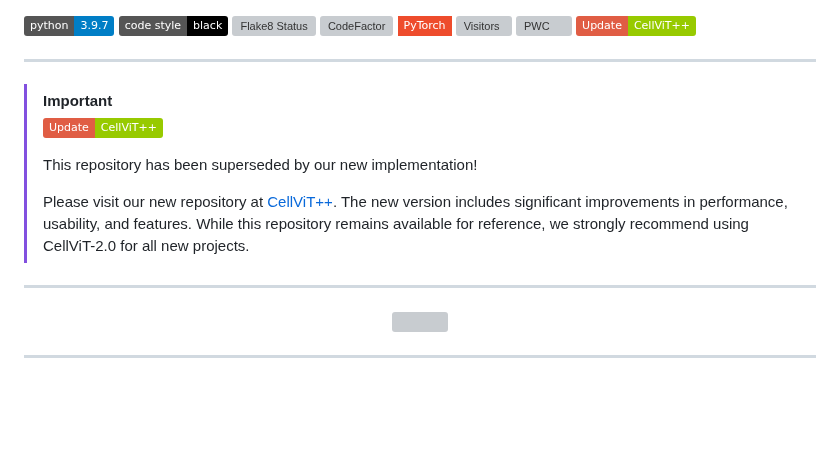
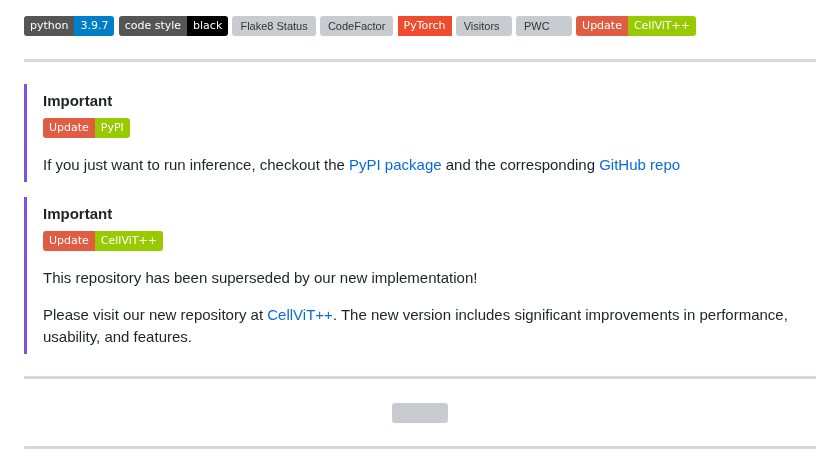
Before and after one commit to TIO-IKIM/CellViT, a Markdown page: README.md, the part around the change. Rendered like a GitHub page; badges without logos; blank space fills up the shorter version; grey boxes are pictures that could not be loaded.

```diff
--- a/README.md
+++ b/README.md
@@ -7,6 +7,13 @@
 [![PWC](https://img.shields.io/endpoint.svg?url=https://paperswithcode.com/badge/cellvit-vision-transformers-for-precise-cell/panoptic-segmentation-on-pannuke)](https://paperswithcode.com/sota/panoptic-segmentation-on-pannuke?p=cellvit-vision-transformers-for-precise-cell)
 [![Update](https://img.shields.io/badge/Update-CellViT++-green?labelColor=Red&style=flat&logo=github&link=https://github.com/TIO-IKIM/CellViT-plus-plus)](https://github.com/TIO-IKIM/CellViT-plus-plus)
 ___
+
+> [!IMPORTANT]
+> [![Update](https://img.shields.io/badge/Update-PyPI-green?labelColor=Red&style=flat&logo=pypi&link=https://pypi.org/project/cellvit/)](https://pypi.org/project/cellvit/)
+>
+> If you just want to run inference, checkout the [PyPI package](https://pypi.org/project/cellvit/) and the corresponding [GitHub repo](https://github.com/TIO-IKIM/CellViT-Inference)
+
+
 > [!IMPORTANT]
 > [![Update](https://img.shields.io/badge/Update-CellViT++-green?labelColor=Red&style=flat&logo=github&link=https://github.com/TIO-IKIM/CellViT-plus-plus)](https://github.com/TIO-IKIM/CellViT-plus-plus)
 >
@@ -14,7 +21,6 @@ ___
 >
 > Please visit our new repository at [CellViT++](https://github.com/TIO-IKIM/CellViT-Plus-Plus).
 > The new version includes significant improvements in performance, usability, and features.
-While this repository remains available for reference, we strongly recommend using CellViT-2.0 for all new projects.
 
 ___
 <p align="center">
```
